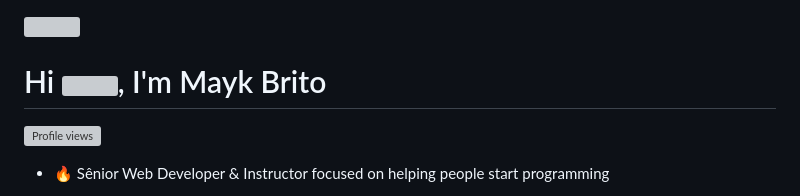
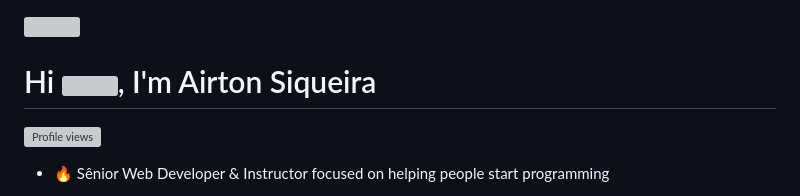
Before and after one commit to TimSiqueira/projeto0001, a Markdown page: README.md, the part around the change. Rendered like a GitHub page; grey boxes are pictures that could not be loaded.

```diff
--- a/README.md
+++ b/README.md
@@ -1,5 +1,5 @@
 <img align="right" height="590em" src="https://raw.githubusercontent.com/gist/maykbrito/618ef18e3bbb7cdfd200f3a4fc1aabc6/raw/201d47c76006c99fe0dc55ea92e76bdca5537f08/githubcard.svg"/>
-<h1 align="left">Hi <img src="https://raw.githubusercontent.com/kaueMarques/kaueMarques/master/hi.gif" height="30px">, I'm Mayk Brito</h1>
+<h1 align="left">Hi <img src="https://raw.githubusercontent.com/kaueMarques/kaueMarques/master/hi.gif" height="30px">, I'm Airton Siqueira</h1>
 <p align="left"> <img src="https://komarev.com/ghpvc/?username=maykbrito&color=yellow" alt="Profile views" /> </p>
 
 - 🔥 Sênior Web Developer & Instructor focused on helping people start programming
```
